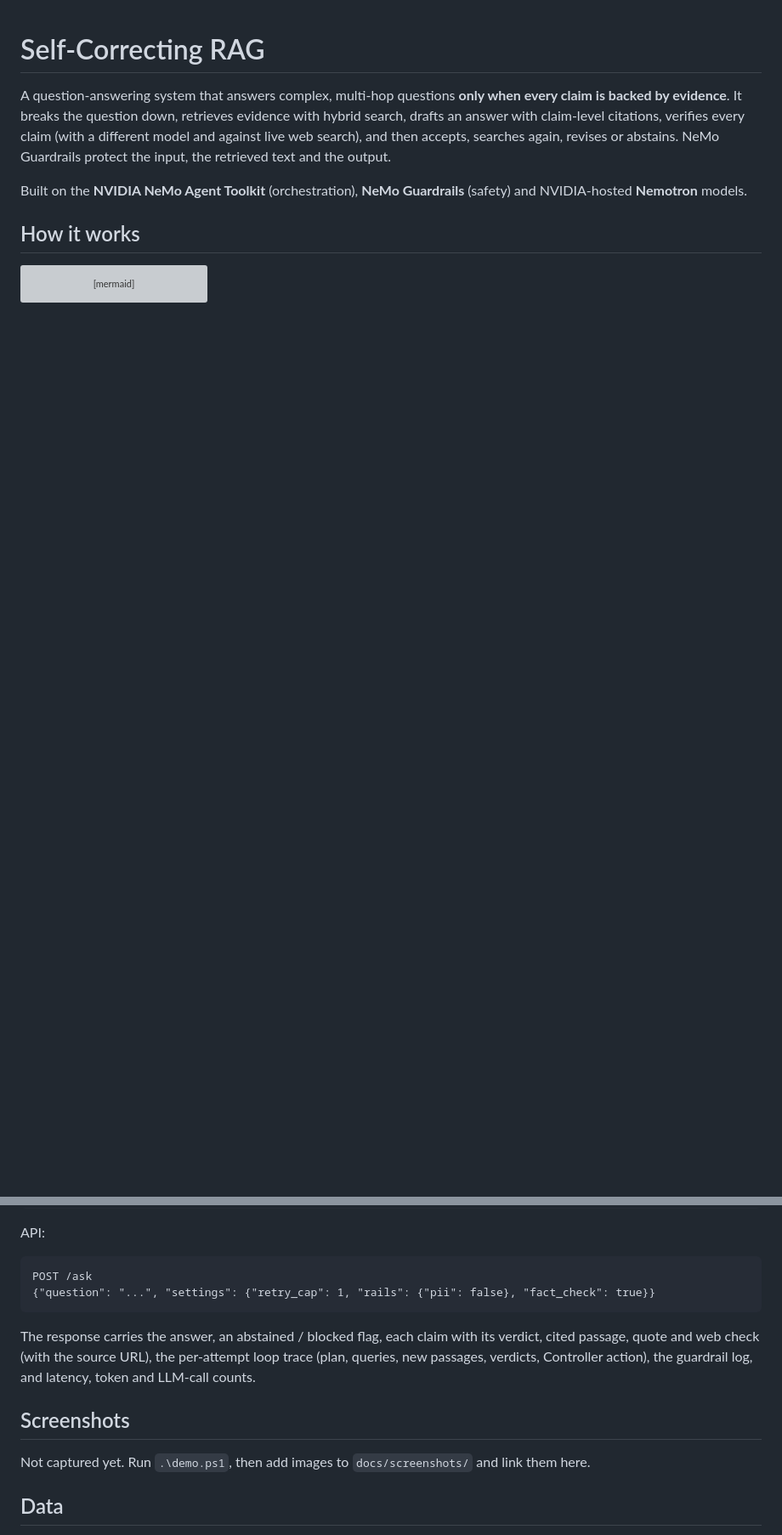
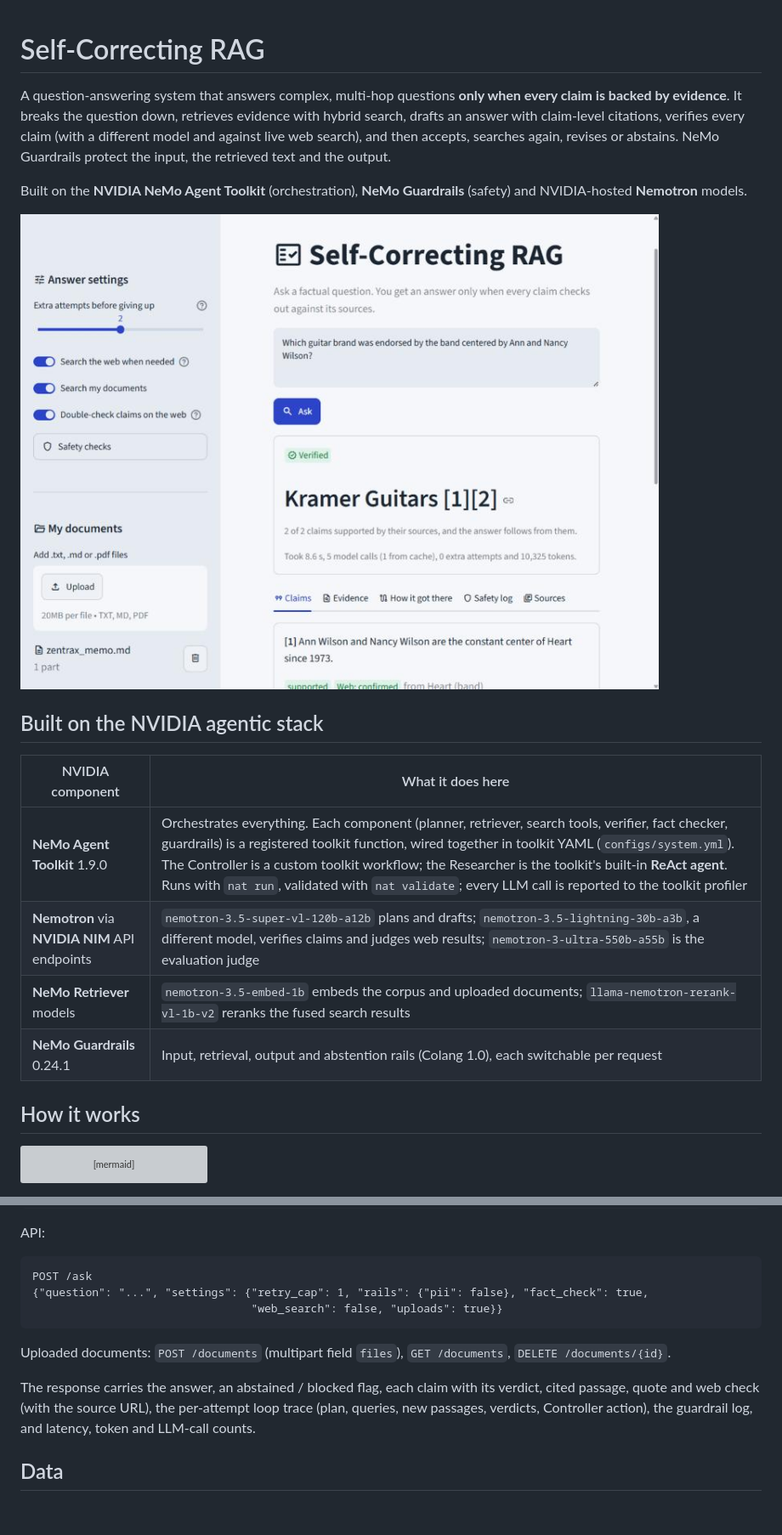
Before and after one commit to alankudakkad17/Self-correcting-RAG-NeMo-, a Markdown page: README.md, 2 parts joined by grey strips. Shown at 85% size. Drawn GitHub-style; pictures changed too: docs/screenshots/verified-answer.jpg (added); blank space fills up the shorter version; grey boxes are pictures that could not be loaded.

````diff
--- a/README.md
+++ b/README.md
@@ -7,6 +7,17 @@ again, revises or abstains. NeMo Guardrails protect the input, the retrieved tex
 
 Built on the **NVIDIA NeMo Agent Toolkit** (orchestration), **NeMo Guardrails** (safety) and NVIDIA-hosted
 **Nemotron** models.
+
+![A verified answer: the stamp, the answer with citations, and the cited claims](docs/screenshots/verified-answer.jpg)
+
+## Built on the NVIDIA agentic stack
+
+| NVIDIA component | What it does here |
+|---|---|
+| **NeMo Agent Toolkit** 1.9.0 | Orchestrates everything. Each component (planner, retriever, search tools, verifier, fact checker, guardrails) is a registered toolkit function, wired together in toolkit YAML (`configs/system.yml`). The Controller is a custom toolkit workflow; the Researcher is the toolkit's built-in **ReAct agent**. Runs with `nat run`, validated with `nat validate`; every LLM call is reported to the toolkit profiler |
+| **Nemotron** via **NVIDIA NIM** API endpoints | `nemotron-3.5-super-vl-120b-a12b` plans and drafts; `nemotron-3.5-lightning-30b-a3b`, a different model, verifies claims and judges web results; `nemotron-3-ultra-550b-a55b` is the evaluation judge |
+| **NeMo Retriever** models | `nemotron-3.5-embed-1b` embeds the corpus and uploaded documents; `llama-nemotron-rerank-vl-1b-v2` reranks the fused search results |
+| **NeMo Guardrails** 0.24.1 | Input, retrieval, output and abstention rails (Colang 1.0), each switchable per request |
 
 ## How it works
 
@@ -84,16 +119,15 @@ API:
 
 ```http
 POST /ask
-{"question": "...", "settings": {"retry_cap": 1, "rails": {"pii": false}, "fact_check": true}}
+{"question": "...", "settings": {"retry_cap": 1, "rails": {"pii": false}, "fact_check": true,
+                                 "web_search": false, "uploads": true}}
 ```
+
+Uploaded documents: `POST /documents` (multipart field `files`), `GET /documents`, `DELETE /documents/{id}`.
 
 The response carries the answer, an abstained / blocked flag, each claim with its verdict, cited passage, quote and
 web check (with the source URL), the per-attempt loop trace (plan, queries, new passages, verdicts, Controller action), the
 guardrail log, and latency, token and LLM-call counts.
-
-## Screenshots
-
-Not captured yet. Run `.\demo.ps1`, then add images to `docs/screenshots/` and link them here.
 
 ## Data
 
````
Also changed, not shown: other parts of README.md (+31 -5 lines).
